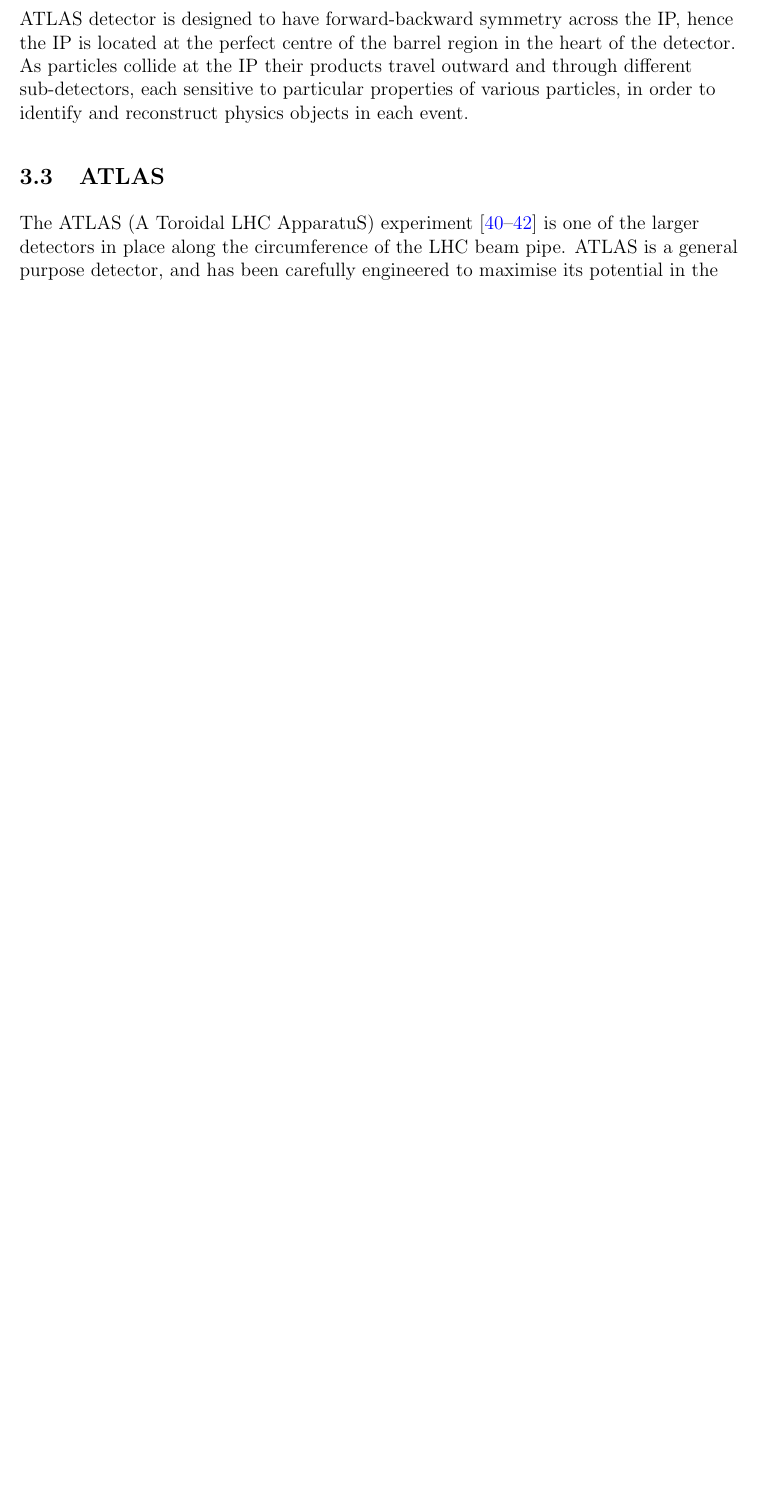
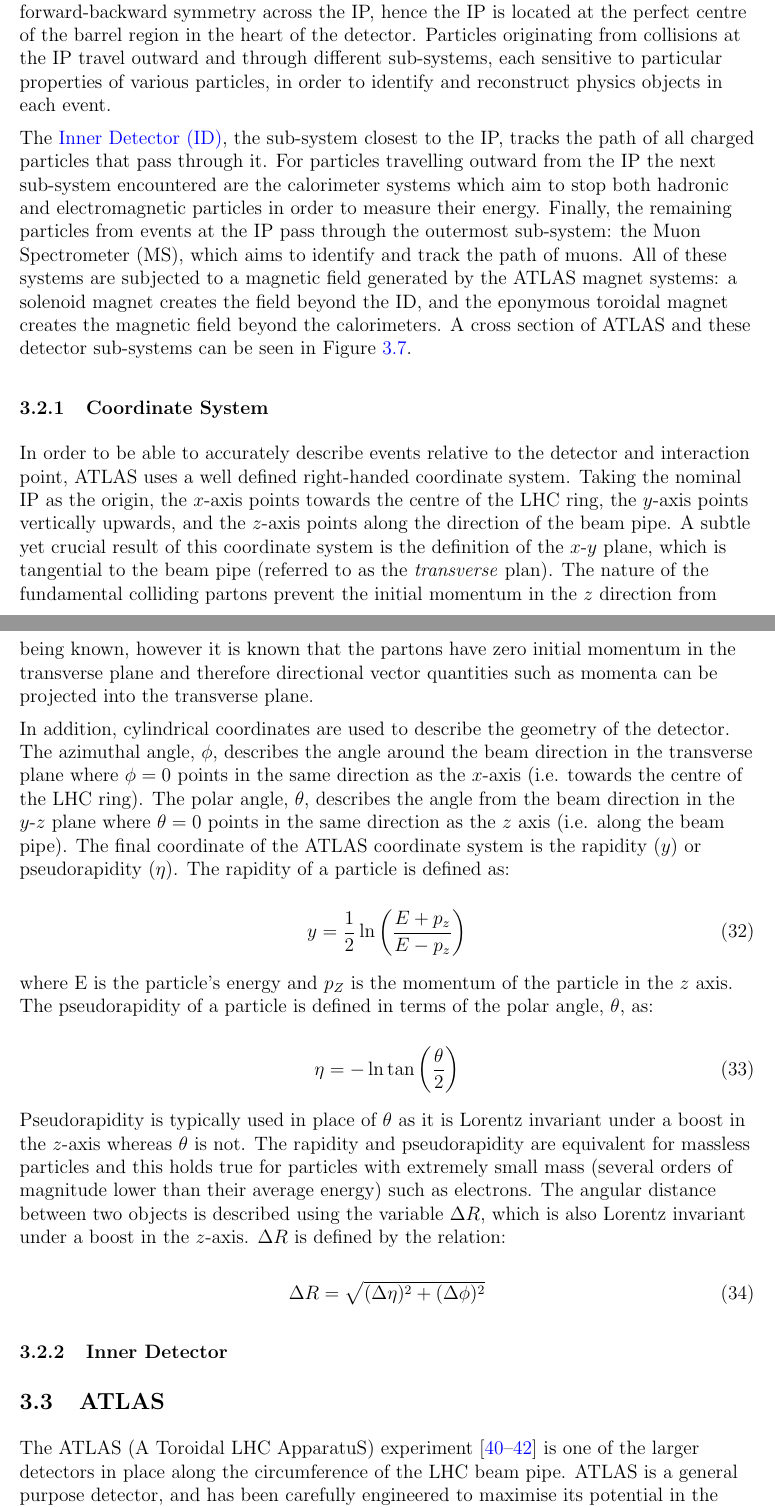
Before and after one commit to JakeZbb/Thesis, a LaTeX document (Latex_materials/Prog_2.tex): part of page 26 of 40 before the commit and two parts of pages 26 and 27 of 41 after it, the two joined at a grey line, cut so that both start at the same text, the shorter picture padded with empty space. Compiled offline with pdfLaTeX.

Commit message:
End of day commit 04-Feb-21

```diff
--- a/Latex_materials/Prog_2.tex
+++ b/Latex_materials/Prog_2.tex
@@ -715,6 +715,8 @@
 
 		%02/02/21
 
-		The ATLAS detector is constructed around the LHC beamline at Point 1 with it's cylindrical geometry divided into two categories: the \textit{barrel} and the \textit{endcap}, which can be visualised as the sides and top/bottom of a standard cylinder respectively. The ATLAS detector is designed to have forward-backward symmetry across the IP, hence the IP is located at the perfect centre of the barrel region in the heart of the detector. As particles collide at the IP their products travel outward and through different sub-detectors, each sensitive to particular properties of various particles, in order to identify and reconstruct physics objects in each event.
+		The ATLAS detector is constructed around the LHC beamline at Point 1 with it's cylindrical geometry divided into two categories: the \textit{barrel} and the \textit{endcap}, which can be visualised as the sides and top/bottom of a standard cylinder respectively. The cylindrical design of the ATLAS detector allows almost full coverage of 4$\pi$ and forward-backward symmetry across the IP, hence the IP is located at the perfect centre of the barrel region in the heart of the detector. Particles originating from collisions at the IP travel outward and through different sub-systems, each sensitive to particular properties of various particles, in order to identify and reconstruct physics objects in each event. \par
 
-		%03/03/21
+		%03/02/21
+
+		The \hyperref[Section:InnerDetector]{Inner Detector (ID)}, the sub-system closest to the IP, tracks the path of all charged particles that pass through it. For particles travelling outward from the IP the next sub-system encountered are the calorimeter systems which aim to stop both hadronic and electromagnetic particles in order to measure their energy. Finally, the remaining particles from events at the IP pass through the outermost sub-system: the Muon Spectrometer (MS), which aims to identify and track the path of muons. All of these systems are subjected to a magnetic field generated by the ATLAS magnet systems: a solenoid magnet creates the field beyond the ID, and the eponymous toroidal magnet creates the magnetic field beyond the calorimeters. A cross section of ATLAS and these detector sub-systems can be seen in Figure \ref{Fig:ATLASDetector}.
@@ -721,3 +728,31 @@
+			\label{Fig:ATLASDetector}
+		\end{figure}
+
+		\subsubsection{Coordinate System}
+
+		In order to be able to accurately describe events relative to the detector and interaction point, ATLAS uses a well defined right-handed coordinate system. Taking the nominal IP as the origin, the $x$-axis points towards the centre of the LHC ring, the $y$-axis points vertically upwards, and the $z$-axis points along the direction of the beam pipe. A subtle yet crucial result of this coordinate system is the definition of the $x$-$y$ plane, which is tangential to the beam pipe (referred to as the \textit{transverse} plan). The nature of the fundamental colliding partons prevent the initial momentum in the $z$ direction from being known, however it is known that the partons have zero initial momentum in the transverse plane and therefore directional vector quantities such as momenta can be projected into the transverse plane. \par
+
+		In addition, cylindrical coordinates are used to describe the geometry of the detector. The azimuthal angle, $\phi$, describes the angle around the beam direction in the transverse plane where $\phi = 0$ points in the same direction as the $x$-axis (i.e. towards the centre of the LHC ring). The polar angle, $\theta$, describes the angle from the beam direction in the $y$-$z$ plane where $\theta = 0$ points in the same direction as the $z$ axis (i.e. along the beam pipe). The final coordinate of the ATLAS coordinate system is the rapidity ($y$) or pseudorapidity ($\eta$). The rapidity of a particle is defined as:
+
+		\begin{equation}
+			y = \frac{1}{2}\ln\left(\frac{E+p_{z}}{E-p_{z}}\right)
+		\end{equation}
+
+		where E is the particle's energy and $p_{Z}$ is the momentum of the particle in the $z$ axis. The pseudorapidity of a particle is defined in terms of the polar angle, $\theta$, as:
+
+		\begin{equation}
+			\eta = -\ln\tan\left(\frac{\theta}{2}\right)
+		\end{equation}
+
+		Pseudorapidity is typically used in place of $\theta$ as it is Lorentz invariant under a boost in the $z$-axis whereas $\theta$ is not. The rapidity and pseudorapidity are equivalent for massless particles and this holds true for particles with extremely small mass (several orders of magnitude lower than their average energy) such as electrons. The angular distance between two objects is described using the variable $\Delta R$, which is also Lorentz invariant under a boost in the $z$-axis. $\Delta R$ is defined by the relation:
+
+		\begin{equation}
+			\Delta R = \sqrt{ (\Delta\eta)^{2} + (\Delta\phi)^{2} }
+		\end{equation}
+
+		\subsubsection{Inner Detector}\label{Section:InnerDetector}
+
+		%04/02/21
 
 		\subsection{ATLAS}
 
```
Also changed, not shown: Latex_materials/Prog_2.bbl, Latex_materials/Prog_2.pdf, Latex_materials/Prog_2.tex (7 more changed lines), 7 other files.
